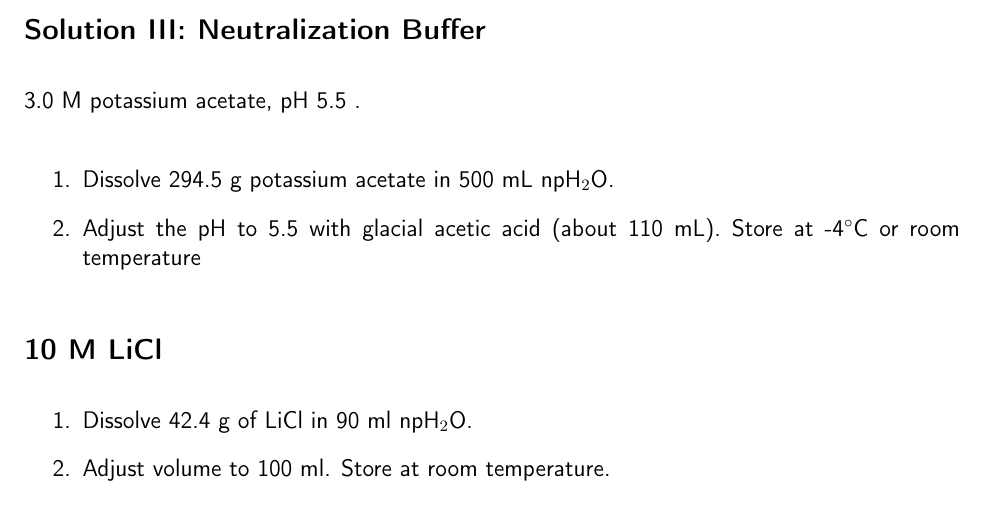
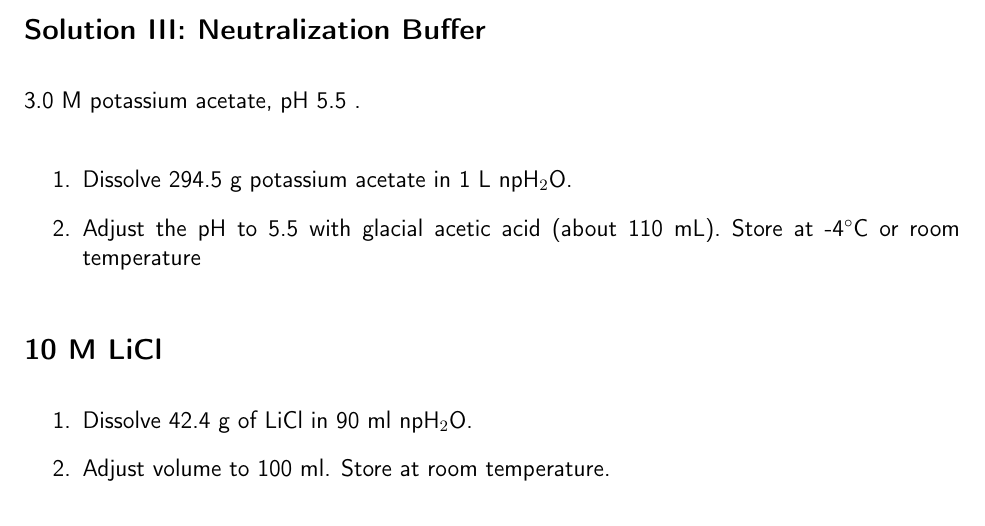
Before and after one commit to EthanHolleman/plasmid-minipreps-protocol, a LaTeX document (plasmid-minipreps.tex): part of page 2 of 5, cut so that both start at the same text. Compiled offline with pdfLaTeX.

Commit message:
Correct volume of solution III from 500 ml to 1 L

```diff
--- a/plasmid-minipreps.tex
+++ b/plasmid-minipreps.tex
@@ -84,7 +84,7 @@ Below are reagents you will need to prepare before starting the protocol and how
 3.0 M potassium acetate, pH 5.5 .
 
 \begin{enumerate}
-	\item Dissolve 294.5 g potassium acetate in 500 mL npH$_2$O.
+	\item Dissolve 294.5 g potassium acetate in 1 L npH$_2$O.
 	\item Adjust the pH to 5.5 with glacial acetic acid (about 110 mL). Store at -4$^{\circ}$C or room temperature
 \end{enumerate}
 
```
Also changed, not shown: plasmid-minipreps.pdf.
